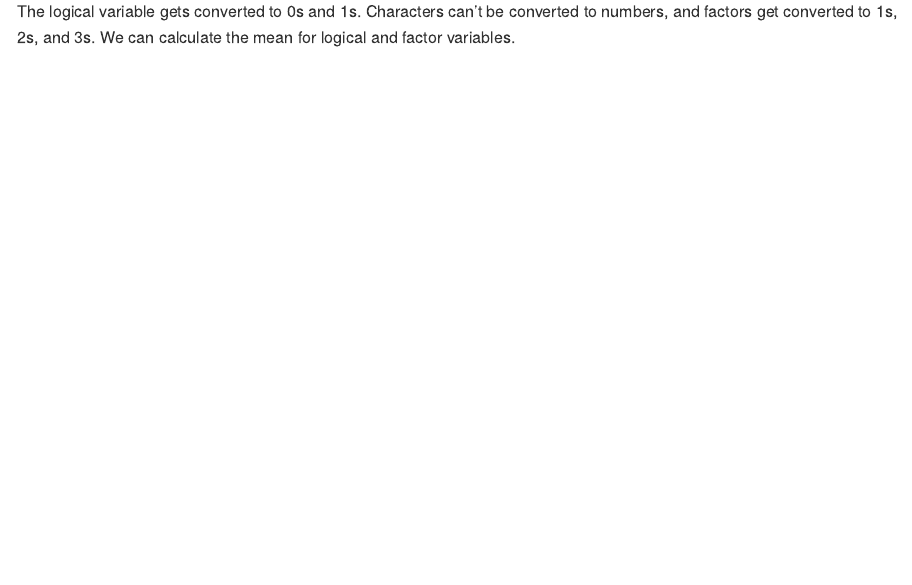
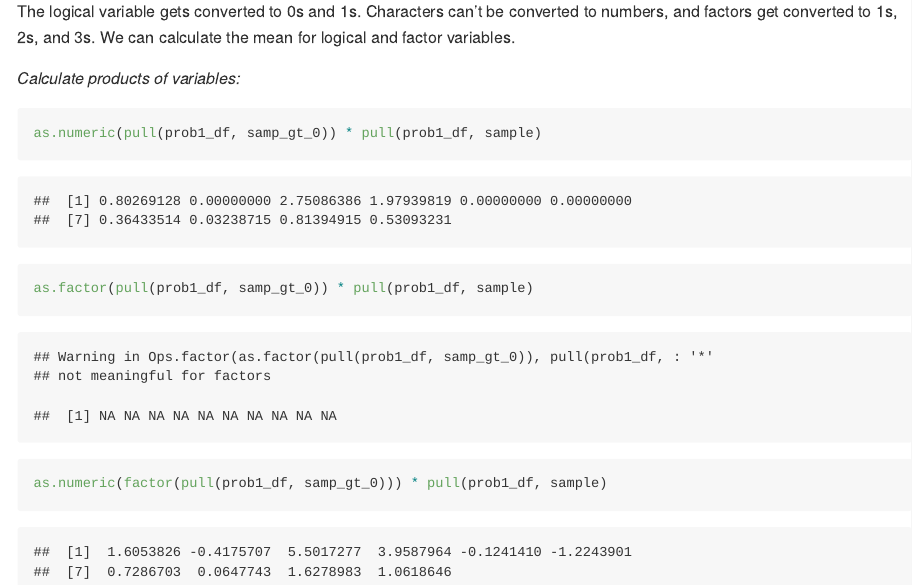
Before and after one commit to MehrShafiq/p8105_hw1_ms5965, an R Markdown document (p8105_hw1_ms5965.Rmd): the page in a window 1100 px wide, from 1300 px down. The pictures show the output file p8105_hw1_ms5965.md that the author committed with the source, drawn offline in the style of GitHub.

Commit message:
Calculating the products

````diff
--- a/p8105_hw1_ms5965.Rmd
+++ b/p8105_hw1_ms5965.Rmd
@@ -50,0 +52,7 @@ The logical variable gets converted to 0s and 1s. Characters can't be converted
+*Calculate products of variables:*
+
+```{r Products}
+as.numeric(pull(prob1_df, samp_gt_0)) * pull(prob1_df, sample)
+as.factor(pull(prob1_df, samp_gt_0)) * pull(prob1_df, sample)
+as.numeric(factor(pull(prob1_df, samp_gt_0))) * pull(prob1_df, sample)
+```
````
Also changed, not shown: p8105_hw1_ms5965.md, p8105_hw1_ms5965.Rmd (3 more changed lines).
